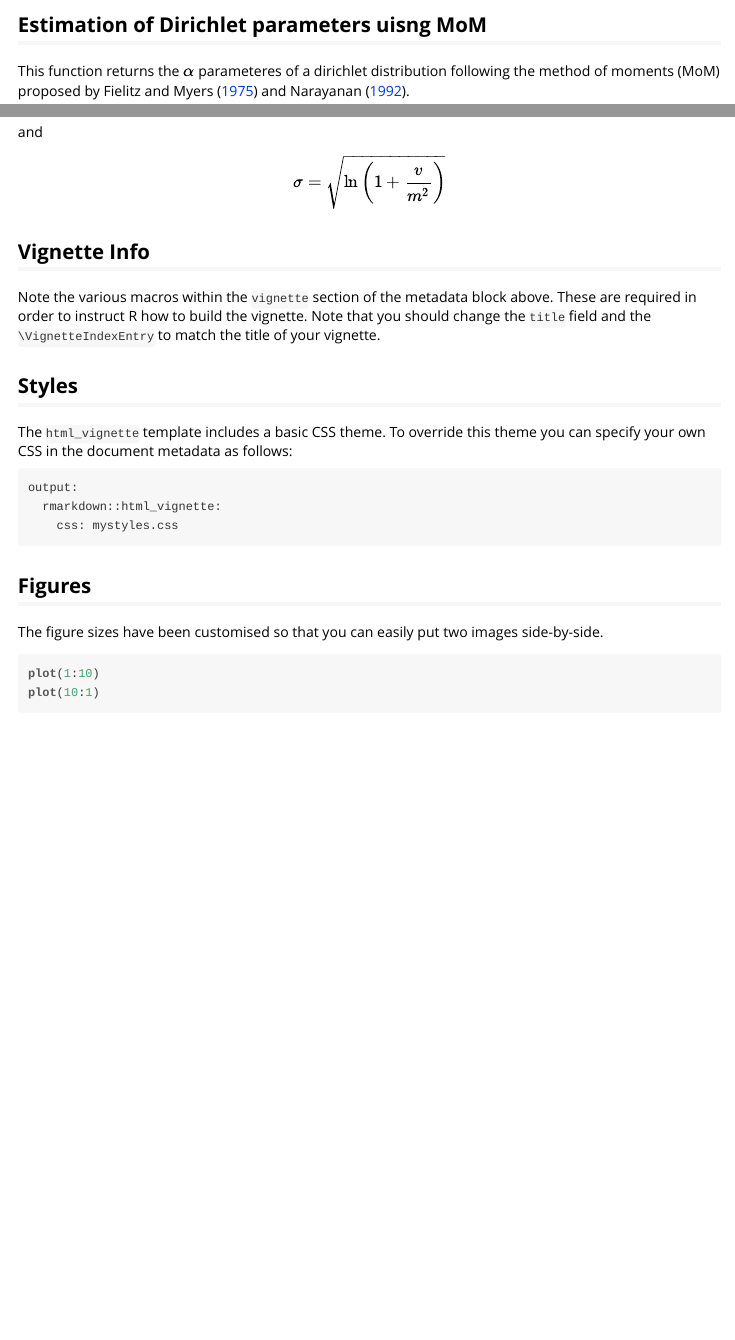
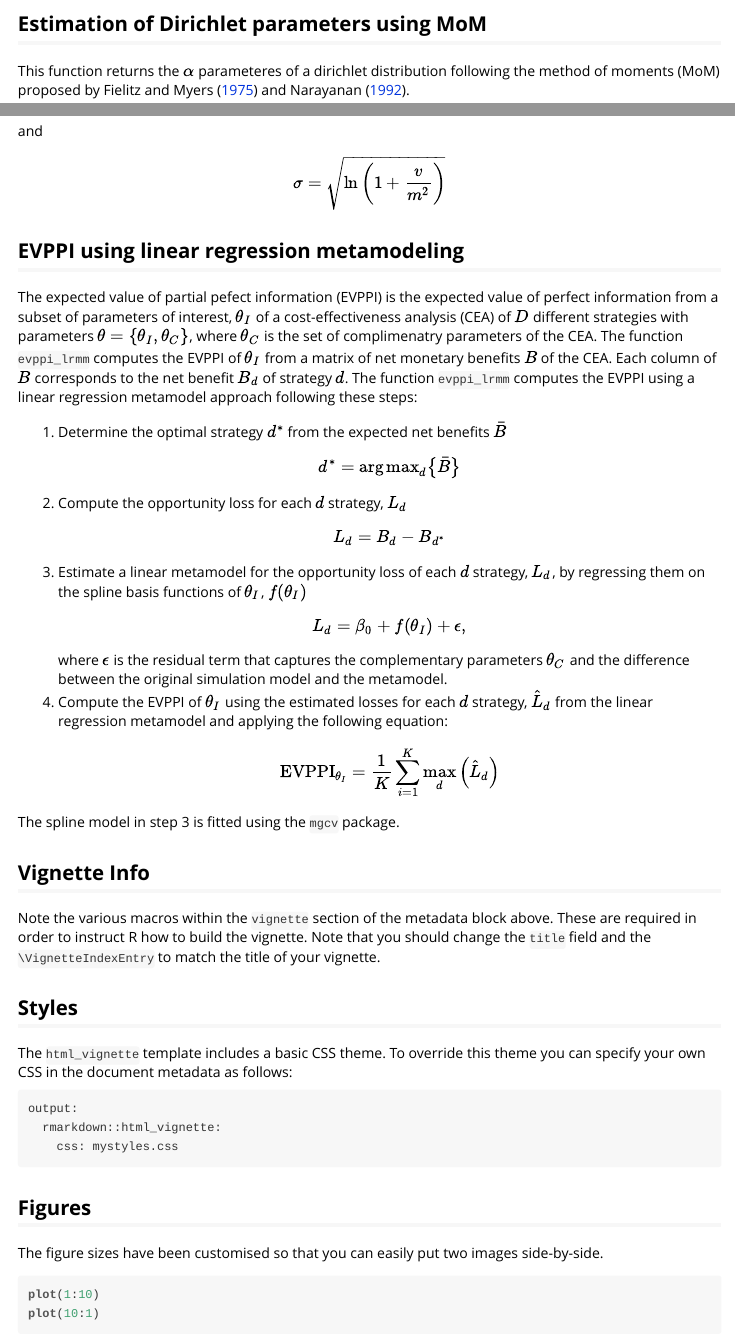
Before and after one commit to feralaes/feralpack, an R Markdown document (vignettes/my_vignette.Rmd): the page in a window 1100 px wide, from 320 px down before the commit and from 160 px down after it, so that both start at the same text, and a second part further down, joined at a grey line. The pictures show the output file vignettes/my_vignette.html that the author committed with the source, opened offline.

Commit message:
Update my_vignette.Rmd

```diff
--- a/vignettes/my_vignette.Rmd
+++ b/vignettes/my_vignette.Rmd
@@ -3,8 +3,8 @@ title: "Vignette for `dampack` package"
 author: "Fernando Alarid Escudero"
 date: "`r Sys.Date()`"
 output:
-  - rmarkdown::html_vignette
-  #- pdf_document
+  # - rmarkdown::html_vignette
+  - pdf_document
   #BiocStyle::html_document
 vignette: >
   %\VignetteIndexEntry{Vignette Title}
@@ -24,4 +18,4 @@ Vignettes are long form documentation commonly included in packages. Because the
-## Estimation of Dirichlet parameters uisng MoM
+## Estimation of Dirichlet parameters using MoM
 This function returns the $\alpha$ parameteres of a dirichlet distribution following the method of moments (MoM) proposed by @Fielitz1975 and @Narayanan1992.
 
 If $\mu$ is a vector of means and $\sigma$ is a vector of standard deviations of the random variable, then the second moment $X_2$ is defined by $\sigma^2 + \mu^2$. Using the mean and the second moment, the $J$ alpha parameters are computed as follows
@@ -39,6 +33,21 @@ $$ \mu = \ln{\left(\frac{m}{\sqrt{\left(1 + \frac{v}{m^2} \right)}}\right)} $$
 and
 
 $$ \sigma = \sqrt{\ln{\left( 1 + \frac{v}{m^2}\right)}} $$
+
+## EVPPI using linear regression metamodeling
+The expected value of partial pefect information (EVPPI) is the expected value of perfect information from a subset of parameters of interest, $\theta_I$ of a cost-effectiveness analysis (CEA) of $D$ different strategies with parameters $\theta = \{ \theta_I, \theta_C\}$, where $\theta_C$ is the set of complimenatry parameters of the CEA. The function `evppi_lrmm` computes the EVPPI of $\theta_I$ from a matrix of net monetary benefits $B$ of the CEA. Each column of $B$ corresponds to the net benefit $B_d$ of strategy $d$. The function `evppi_lrmm` computes the EVPPI using a linear regression metamodel [@Strong2014b; @Jalal2017] approach following these steps:
+
+1. Determine the optimal strategy $d^*$ from the expected net benefits $\bar{B}$
+$$ d^* = \operatorname{arg\,max}_{d} \left\{\bar{B}\right\} $$
+1. Compute the opportunity loss for each $d$ strategy, $L_d$
+$$ L_d = B_d - B_{d^*} $$
+1. Estimate a linear metamodel for the opportunity loss of each $d$ strategy, $L_d$, by regressing them on the spline basis functions of $\theta_I$, $f(\theta_I)$
+$$ L_d = \beta_0 + f(\theta_I) + \epsilon,$$
+where $\epsilon$ is the residual term that captures the complementary parameters $\theta_C$ and the difference between the original simulation model and the metamodel.
+1. Compute the EVPPI of $\theta_I$ using the estimated losses for each $d$ strategy, $\hat{L}_d$ from the linear regression metamodel and applying the following equation:
+$$ \text{EVPPI}_{\theta_I} = \frac{1}{K}\sum_{i=1}^{K}\max_d\left(\hat{L}_d \right)$$
+
+The spline model in step 3 is fitted using the `mgcv` package.
 
 ## Vignette Info
 
```
Also changed, not shown: vignettes/my_vignette.html, vignettes/my_vignette.pdf, vignettes/my_vignette.Rmd (6 more changed lines).
